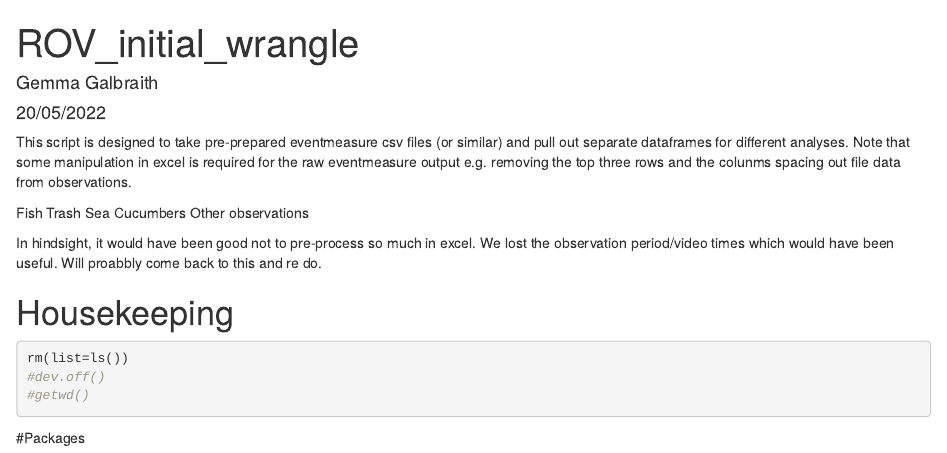
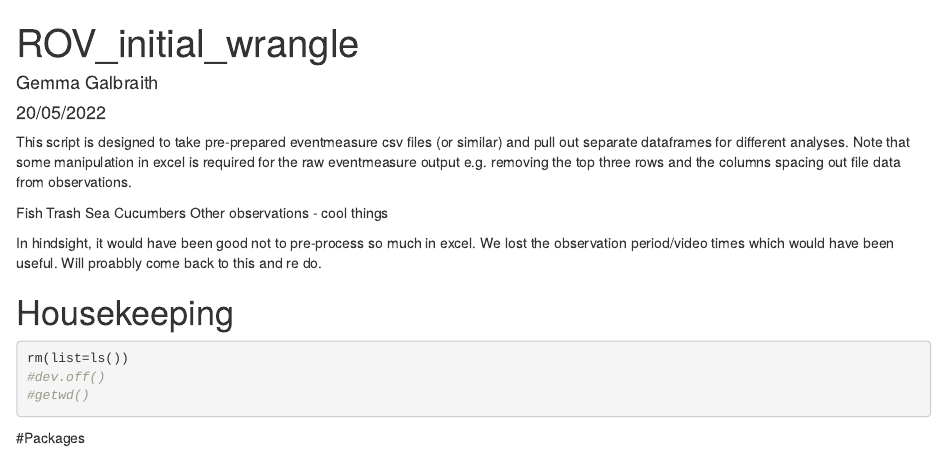
Before and after one commit to gfgalbraith/OMP2_fish, an R Markdown document (1_scripts/01_ROV_initial_wrangle.Rmd): the page in a window 1100 px wide, from its top. Rendered offline with R 4.5, knitr and Pandoc, with nearby package versions.

Commit message:
just work please

````diff
--- a/1_scripts/01_ROV_initial_wrangle.Rmd
+++ b/1_scripts/01_ROV_initial_wrangle.Rmd
@@ -9,12 +9,12 @@ output: html_document
 knitr::opts_chunk$set(echo = TRUE)
 ```
 
-This script is designed to take pre-prepared eventmeasure csv files (or similar) and pull out separate dataframes for different analyses. Note that some manipulation in excel is required for the raw eventmeasure output e.g. removing the top three rows and the colunms spacing out file data from observations.
+This script is designed to take pre-prepared eventmeasure csv files (or similar) and pull out separate dataframes for different analyses. Note that some manipulation in excel is required for the raw eventmeasure output e.g. removing the top three rows and the columns spacing out file data from observations.
 
 Fish
 Trash
 Sea Cucumbers
-Other observations
+Other observations - cool things
 
 In hindsight, it would have been good not to pre-process so much in excel. We lost the observation period/video times which would have been useful. Will proabbly come back to this and re do.
 
````
Also changed, not shown: 1 other file.
